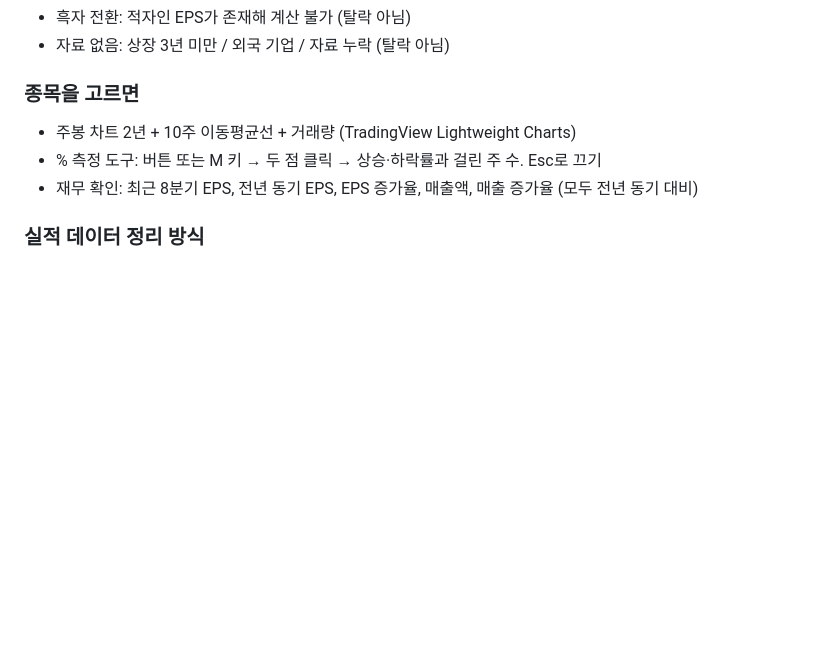
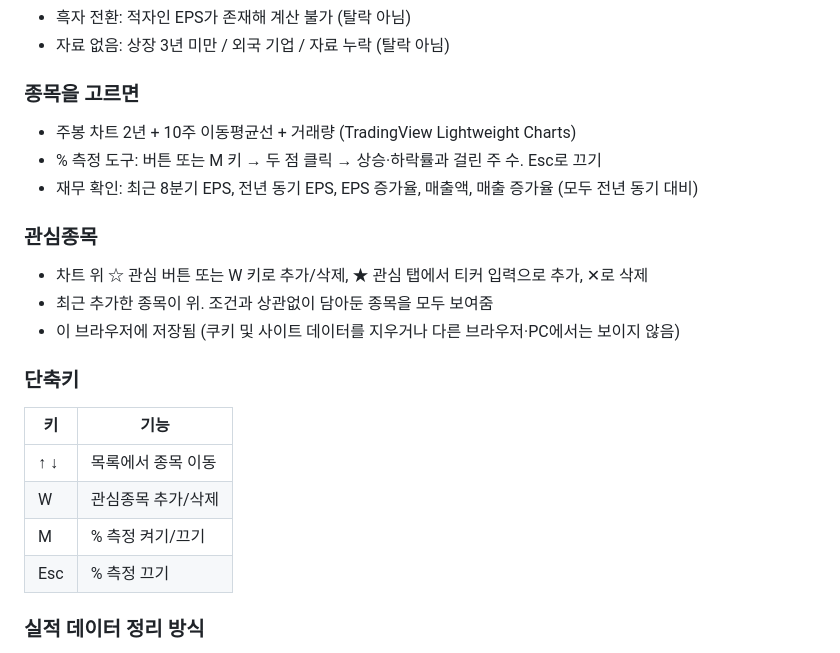
Before and after one commit to ytigerk/stock-tools, a Markdown page: README.md, the part around the change. GitHub-like rendering; blank space fills up the shorter version.

Commit message:
README: 관심종목과 단축키
Co-Authored-By: Claude Opus 5.5 <noreply@anthropic.com>
Claude-Session: https://claude.ai/code/session_01L4JuBgp2GPfkHZSwCADxuW

```diff
--- a/README.md
+++ b/README.md
@@ -42,6 +42,19 @@ CAN SLIM(오닐) 방식 매매 공부용 개인 도구 모음. PC 화면 기준.
 - % 측정 도구: 버튼 또는 M 키 → 두 점 클릭 → 상승·하락률과 걸린 주 수. Esc로 끄기
 - 재무 확인: 최근 8분기 EPS, 전년 동기 EPS, EPS 증가율, 매출액, 매출 증가율 (모두 전년 동기 대비)
 
+### 관심종목
+- 차트 위 ☆ 관심 버튼 또는 W 키로 추가/삭제, ★ 관심 탭에서 티커 입력으로 추가, ✕로 삭제
+- 최근 추가한 종목이 위. 조건과 상관없이 담아둔 종목을 모두 보여줌
+- 이 브라우저에 저장됨 (쿠키 및 사이트 데이터를 지우거나 다른 브라우저·PC에서는 보이지 않음)
+
+### 단축키
+| 키 | 기능 |
+|---|---|
+| ↑ ↓ | 목록에서 종목 이동 |
+| W | 관심종목 추가/삭제 |
+| M | % 측정 켜기/끄기 |
+| Esc | % 측정 끄기 |
+
 ### 실적 데이터 정리 방식
 - 출처: SEC EDGAR (회사가 제출한 공식 실적, 무료)
 - EPS는 회계 기준(GAAP). 일회성 손익을 뺀 조정 EPS가 아님
```
